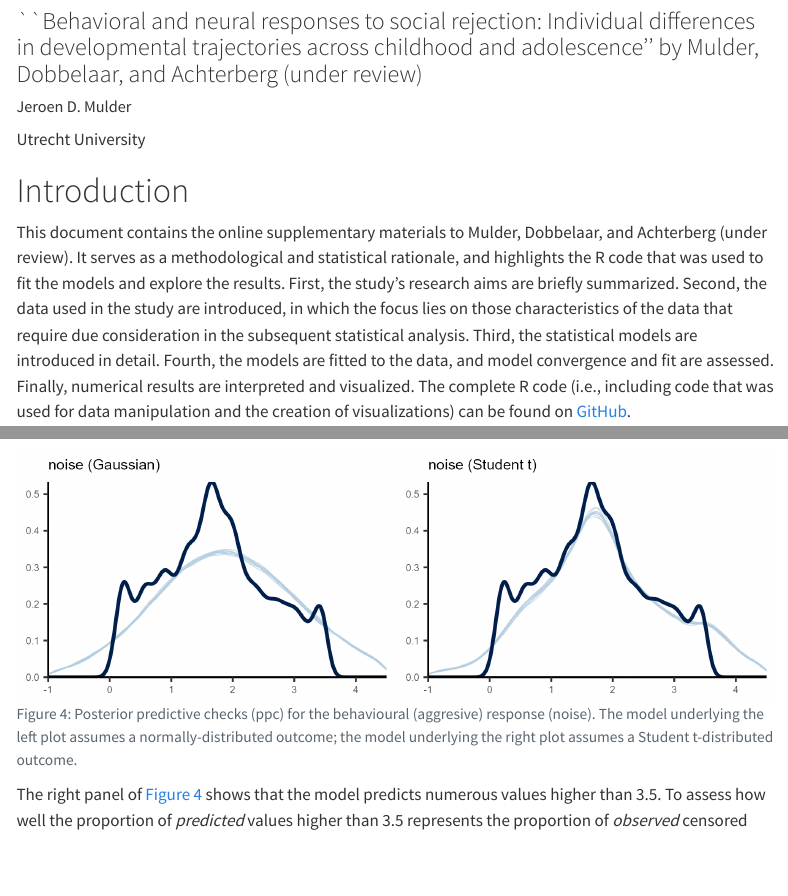
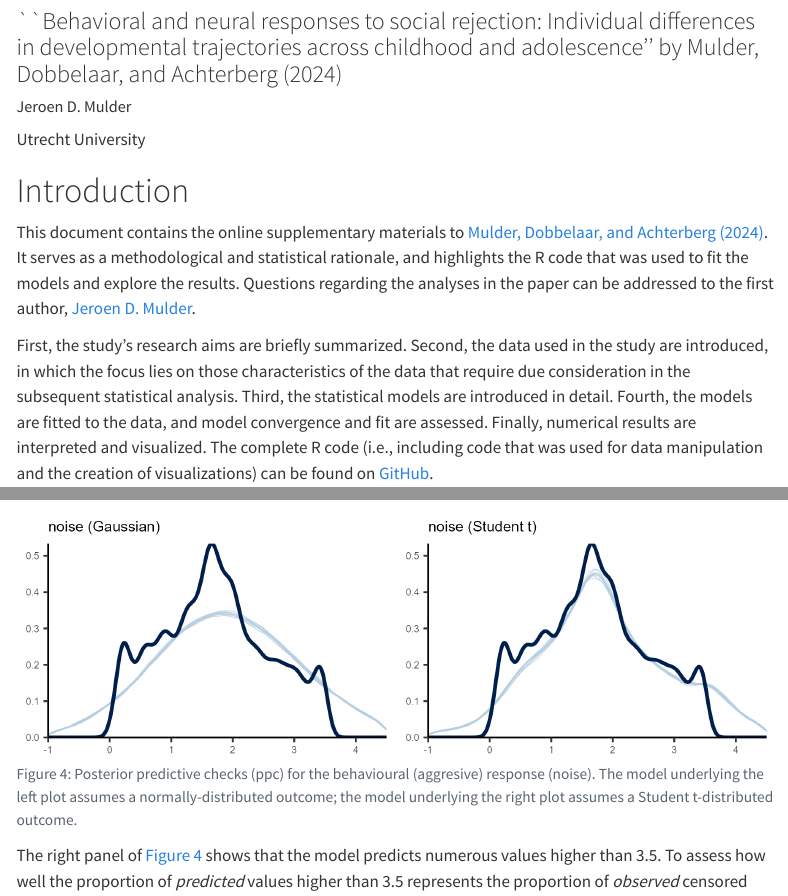
Before and after one commit to JeroenDMulder/social-emotion-regulation, a Quarto document (index.qmd): the page in a window 1100 px wide, from 80 px down, and a second part further down, joined at a grey line. Rendered offline with R 4.5, knitr and Pandoc in place of Quarto, with nearby package versions; some code elsewhere in the file could not run offline; menus at the side of the page are left out; long lines of code are wrapped.

Commit message:
Update to published version

````diff
--- a/index.qmd
+++ b/index.qmd
@@ -1,6 +1,6 @@
 ---
 title: "Online supplementary materials"
-subtitle: "``Behavioral and neural responses to social rejection: Individual differences in developmental trajectories across childhood and adolescence'' by Mulder, Dobbelaar, and Achterberg (under review)"
+subtitle: "``Behavioral and neural responses to social rejection: Individual differences in developmental trajectories across childhood and adolescence'' by Mulder, Dobbelaar, and Achterberg (2024)"
 author:
   - name: Jeroen D. Mulder
     url: https://orcid.org/0000-0002-5553-0856
@@ -29,7 +29,9 @@ library(ggplot2) # Data visualization
 ```
 
 # Introduction
-This document contains the online supplementary materials to Mulder, Dobbelaar, and Achterberg (under review). It serves as a methodological and statistical rationale, and highlights the R code that was used to fit the models and explore the results. First, the study's research aims are briefly summarized. Second, the data used in the study are introduced, in which the focus lies on those characteristics of the data that require due consideration in the subsequent statistical analysis. Third, the statistical models are introduced in detail. Fourth, the models are fitted to the data, and model convergence and fit are assessed. Finally, numerical results are interpreted and visualized. The complete R code (i.e., including code that was used for data manipulation and the creation of visualizations) can be found on [GitHub](https://github.com/JeroenDMulder/social-emotion-regulation).
+This document contains the online supplementary materials to [Mulder, Dobbelaar, and Achterberg (2024)](https://doi.org/10.1016/j.dcn.2024.101365). It serves as a methodological and statistical rationale, and highlights the R code that was used to fit the models and explore the results. Questions regarding the analyses in the paper can be addressed to the first author, [Jeroen D. Mulder](https://orcid.org/0000-0002-5553-0856).
+
+First, the study's research aims are briefly summarized. Second, the data used in the study are introduced, in which the focus lies on those characteristics of the data that require due consideration in the subsequent statistical analysis. Third, the statistical models are introduced in detail. Fourth, the models are fitted to the data, and model convergence and fit are assessed. Finally, numerical results are interpreted and visualized. The complete R code (i.e., including code that was used for data manipulation and the creation of visualizations) can be found on [GitHub](https://github.com/JeroenDMulder/social-emotion-regulation).
 
 # Research aims
 This study has three main aims:
````
Also changed, not shown: README.md, docs/search.json.
